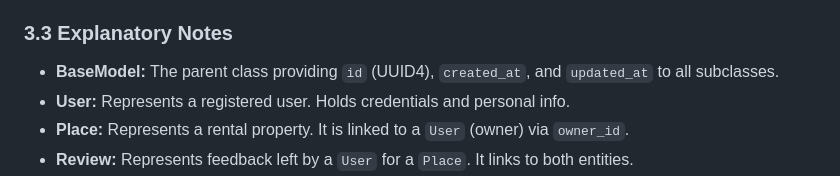
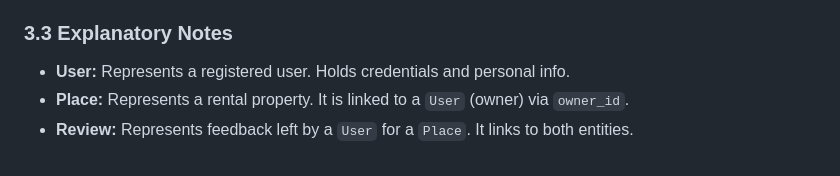
Before and after one commit to 0-Mousa-0/holbertonschool-hbnb, a Markdown page: part1/README.md, the part around the change. Rendered like a GitHub page.

```diff
--- a/part1/README.md
+++ b/part1/README.md
@@ -50,7 +50,6 @@ The domain model represents the core entities of the AirBnB clone. All entities
 *(Note: Ensure this link points to your actual Class Diagram file)*
 
 ### 3.3 Explanatory Notes
-* **BaseModel:** The parent class providing `id` (UUID4), `created_at`, and `updated_at` to all subclasses.
 * **User:** Represents a registered user. Holds credentials and personal info.
 * **Place:** Represents a rental property. It is linked to a `User` (owner) via `owner_id`.
 * **Review:** Represents feedback left by a `User` for a `Place`. It links to both entities.
```
